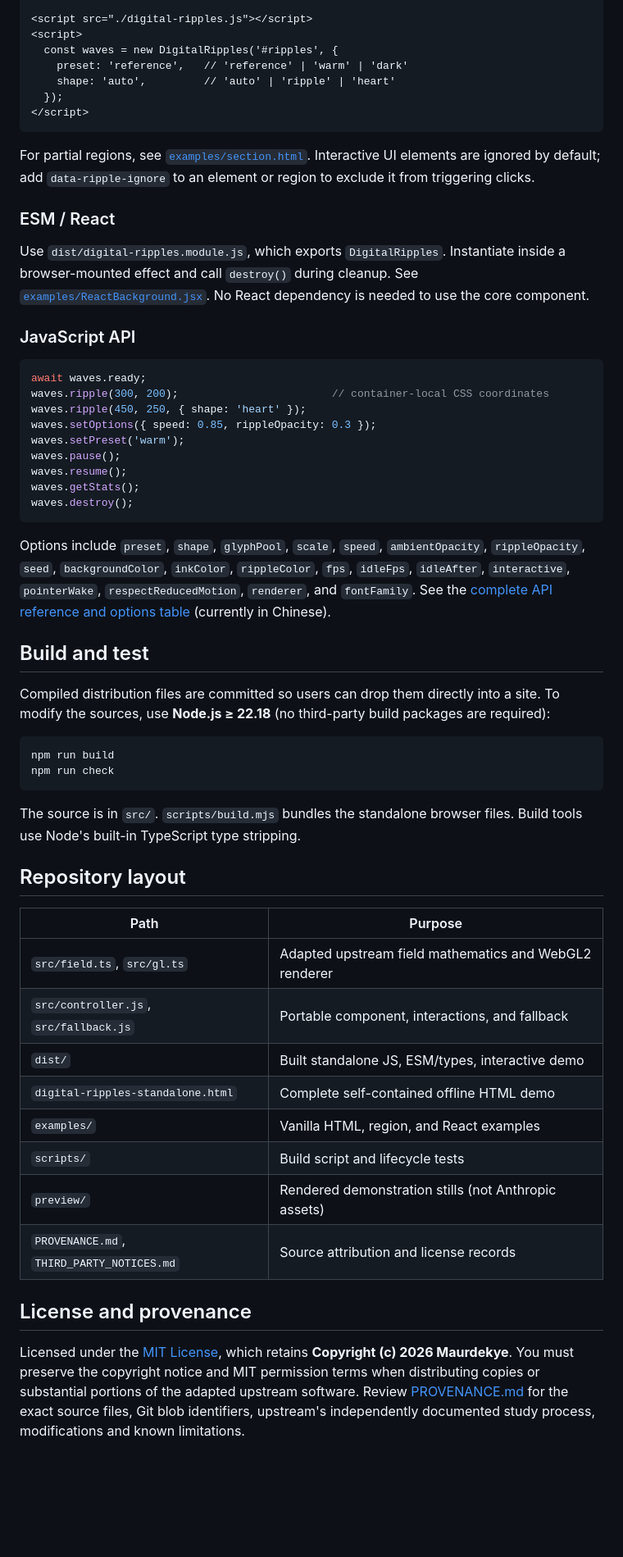
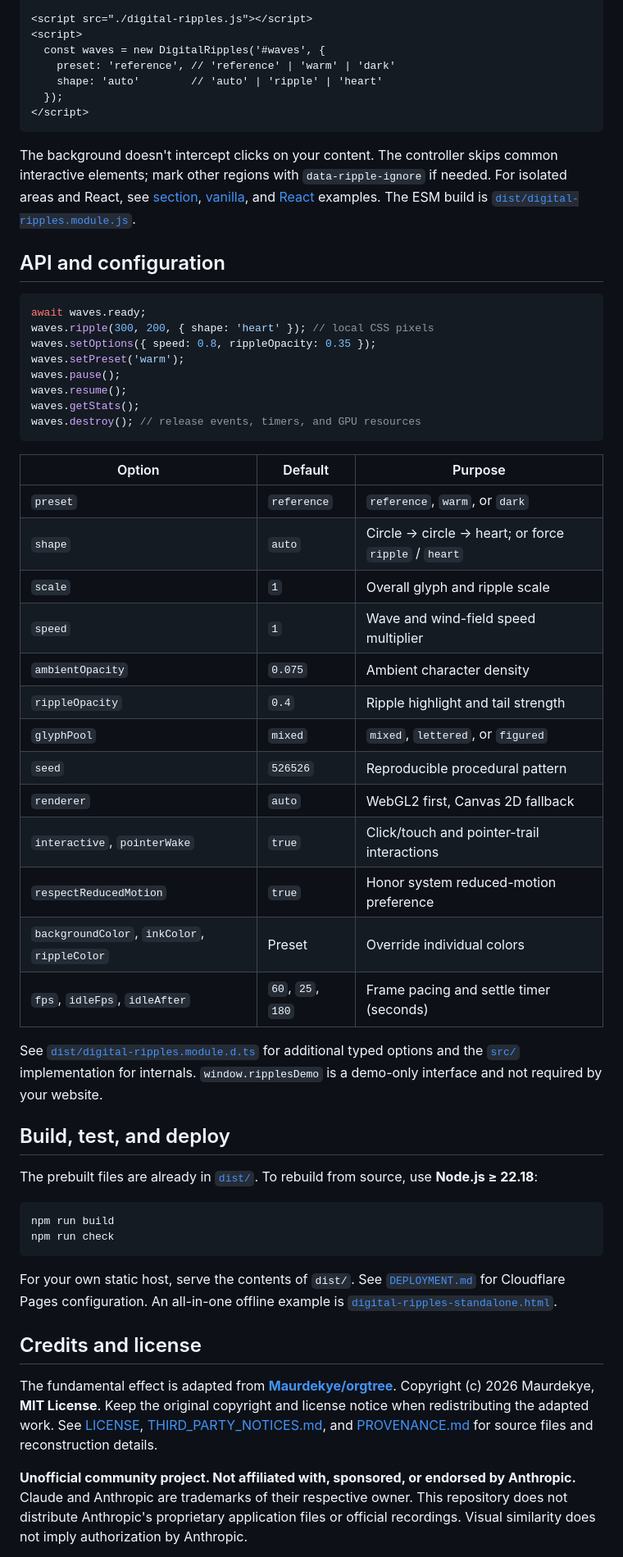
Before and after one commit to zixi526526/clow-waves-web, a Markdown page: README.md, the part around one of its changes. Shown at 82% size. Drawn GitHub-style; blank space fills up the shorter version.

Commit message:
docs: add self-contained bilingual README and animated demo first

````diff
--- a/README.md
+++ b/README.md
@@ -45,60 +35,62 @@ Copy `dist/digital-ripples.js` into your website and insert:
 
 <script src="./digital-ripples.js"></script>
 <script>
-  const waves = new DigitalRipples('#ripples', {
-    preset: 'reference',   // 'reference' | 'warm' | 'dark'
-    shape: 'auto',         // 'auto' | 'ripple' | 'heart'
+  const waves = new DigitalRipples('#waves', {
+    preset: 'reference', // 'reference' | 'warm' | 'dark'
+    shape: 'auto'        // 'auto' | 'ripple' | 'heart'
   });
 </script>
 ```
 
-For partial regions, see [`examples/section.html`](examples/section.html). Interactive UI elements are ignored by default; add `data-ripple-ignore` to an element or region to exclude it from triggering clicks.
+The background doesn't intercept clicks on your content. The controller skips common interactive elements; mark other regions with `data-ripple-ignore` if needed. For isolated areas and React, see [section](examples/section.html), [vanilla](examples/vanilla.html), and [React](examples/ReactBackground.jsx) examples. The ESM build is [`dist/digital-ripples.module.js`](dist/digital-ripples.module.js).
 
-### ESM / React
-
-Use `dist/digital-ripples.module.js`, which exports `DigitalRipples`. Instantiate inside a browser-mounted effect and call `destroy()` during cleanup. See [`examples/ReactBackground.jsx`](examples/ReactBackground.jsx). No React dependency is needed to use the core component.
-
-### JavaScript API
+## API and configuration
 
 ```js
 await waves.ready;
-waves.ripple(300, 200);                        // container-local CSS coordinates
-waves.ripple(450, 250, { shape: 'heart' });
-waves.setOptions({ speed: 0.85, rippleOpacity: 0.3 });
+waves.ripple(300, 200, { shape: 'heart' }); // local CSS pixels
+waves.setOptions({ speed: 0.8, rippleOpacity: 0.35 });
 waves.setPreset('warm');
 waves.pause();
 waves.resume();
 waves.getStats();
-waves.destroy();
+waves.destroy(); // release events, timers, and GPU resources
 ```
 
-Options include `preset`, `shape`, `glyphPool`, `scale`, `speed`, `ambientOpacity`, `rippleOpacity`, `seed`, `backgroundColor`, `inkColor`, `rippleColor`, `fps`, `idleFps`, `idleAfter`, `interactive`, `pointerWake`, `respectReducedMotion`, `renderer`, and `fontFamily`. See the [complete API reference and options table](README.zh-CN.md#参数) (currently in Chinese).
+| Option | Default | Purpose |
+| --- | --- | --- |
+| `preset` | `reference` | `reference`, `warm`, or `dark` |
+| `shape` | `auto` | Circle → circle → heart; or force `ripple` / `heart` |
+| `scale` | `1` | Overall glyph and ripple scale |
+| `speed` | `1` | Wave and wind-field speed multiplier |
+| `ambientOpacity` | `0.075` | Ambient character density |
+| `rippleOpacity` | `0.4` | Ripple highlight and tail strength |
+| `glyphPool` | `mixed` | `mixed`, `lettered`, or `figured` |
+| `seed` | `526526` | Reproducible procedural pattern |
+| `renderer` | `auto` | WebGL2 first, Canvas 2D fallback |
+| `interactive`, `pointerWake` | `true` | Click/touch and pointer-trail interactions |
+| `respectReducedMotion` | `true` | Honor system reduced-motion preference |
+| `backgroundColor`, `inkColor`, `rippleColor` | Preset | Override individual colors |
+| `fps`, `idleFps`, `idleAfter` | `60`, `25`, `180` | Frame pacing and settle timer (seconds) |
 
-## Build and test
+See [`dist/digital-ripples.module.d.ts`](dist/digital-ripples.module.d.ts) for additional typed options and the [`src/`](src/) implementation for internals. `window.ripplesDemo` is a demo-only interface and not required by your website.
 
-Compiled distribution files are committed so users can drop them directly into a site. To modify the sources, use **Node.js ≥ 22.18** (no third-party build packages are required):
+## Build, test, and deploy
+
+The prebuilt files are already in [`dist/`](dist/). To rebuild from source, use **Node.js ≥ 22.18**:
 
 ```bash
 npm run build
 npm run check
 ```
 
-The source is in `src/`. `scripts/build.mjs` bundles the standalone browser files. Build tools use Node's built-in TypeScript type stripping.
+For your own static host, serve the contents of `dist/`. See [`DEPLOYMENT.md`](DEPLOYMENT.md) for Cloudflare Pages configuration. An all-in-one offline example is [`digital-ripples-standalone.html`](digital-ripples-standalone.html).
 
-## Repository layout
+## Credits and license
 
-| Path | Purpose |
-| --- | --- |
-| `src/field.ts`, `src/gl.ts` | Adapted upstream field mathematics and WebGL2 renderer |
-| `src/controller.js`, `src/fallback.js` | Portable component, interactions, and fallback |
-| `dist/` | Built standalone JS, ESM/types, interactive demo |
-| `digital-ripples-standalone.html` | Complete self-contained offline HTML demo |
-| `examples/` | Vanilla HTML, region, and React examples |
-| `scripts/` | Build script and lifecycle tests |
-| `preview/` | Rendered demonstration stills (not Anthropic assets) |
-| `PROVENANCE.md`, `THIRD_PARTY_NOTICES.md` | Source attribution and license records |
+The fundamental effect is adapted from **[Maurdekye/orgtree](https://github.com/Maurdekye/orgtree)**. Copyright (c) 2026 Maurdekye, **MIT License**. Keep the original copyright and license notice when redistributing the adapted work. See [LICENSE](LICENSE), [THIRD_PARTY_NOTICES.md](THIRD_PARTY_NOTICES.md), and [PROVENANCE.md](PROVENANCE.md) for source files and reconstruction details.
 
-## License and provenance
+**Unofficial community project. Not affiliated with, sponsored, or endorsed by Anthropic.** Claude and Anthropic are trademarks of their respective owner. This repository does not distribute Anthropic's proprietary application files or official recordings. Visual similarity does not imply authorization by Anthropic.
 
-Licensed under the [MIT License](LICENSE), which retains **Copyright (c) 2026 Maurdekye**. You must preserve the copyright notice and MIT permission terms when distributing copies or substantial portions of the adapted upstream software. Review [PROVENANCE.md](PROVENANCE.md) for the exact source files, Git blob identifiers, upstream's independently documented study process, modifications and known limitations.
+</details>
 
````
Also changed, not shown: other parts of README.md (+107 -33 lines).
